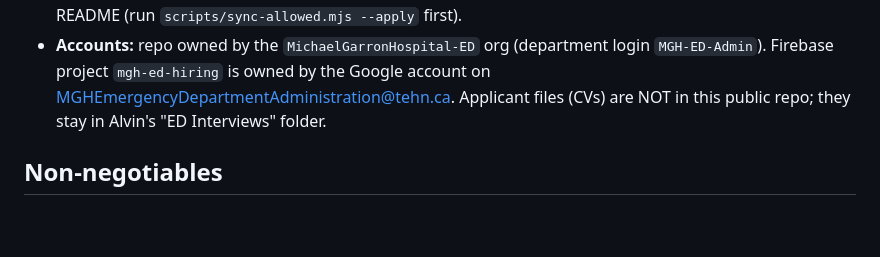
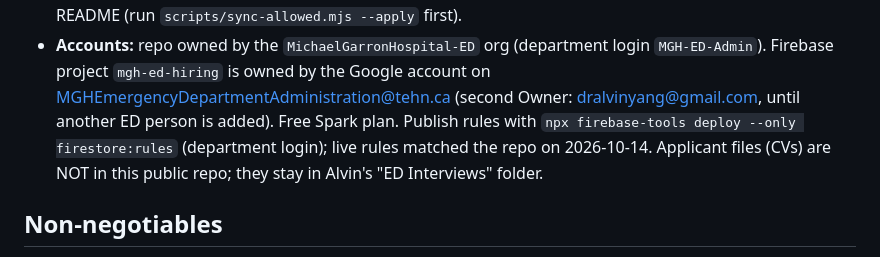
Before and after one commit to MichaelGarronHospital-ED/mgh-ed-hiring, a Markdown page: CLAUDE.md, the part around the change. Drawn GitHub-style; blank space fills up the shorter version.

Commit message:
CLAUDE.md: Firebase owners, plan and how rules are published
Co-Authored-By: Claude Opus 5.5 <noreply@anthropic.com>

```diff
--- a/CLAUDE.md
+++ b/CLAUDE.md
@@ -37,7 +37,10 @@ Full design and reference data (committee, candidates, questions, rules) live in
   Firestore rules are separate: see README (run `scripts/sync-allowed.mjs --apply` first).
 - **Accounts:** repo owned by the `MichaelGarronHospital-ED` org (department login
   `MGH-ED-Admin`). Firebase project `mgh-ed-hiring` is owned by the Google account on
-  MGHEmergencyDepartmentAdministration@tehn.ca. Applicant files (CVs) are NOT in this
+  MGHEmergencyDepartmentAdministration@tehn.ca (second Owner: dralvinyang@gmail.com,
+  until another ED person is added). Free Spark plan. Publish rules with
+  `npx firebase-tools deploy --only firestore:rules` (department login); live rules matched
+  the repo on 2026-10-14. Applicant files (CVs) are NOT in this
   public repo; they stay in Alvin's "ED Interviews" folder.
 
 ## Non-negotiables
```
